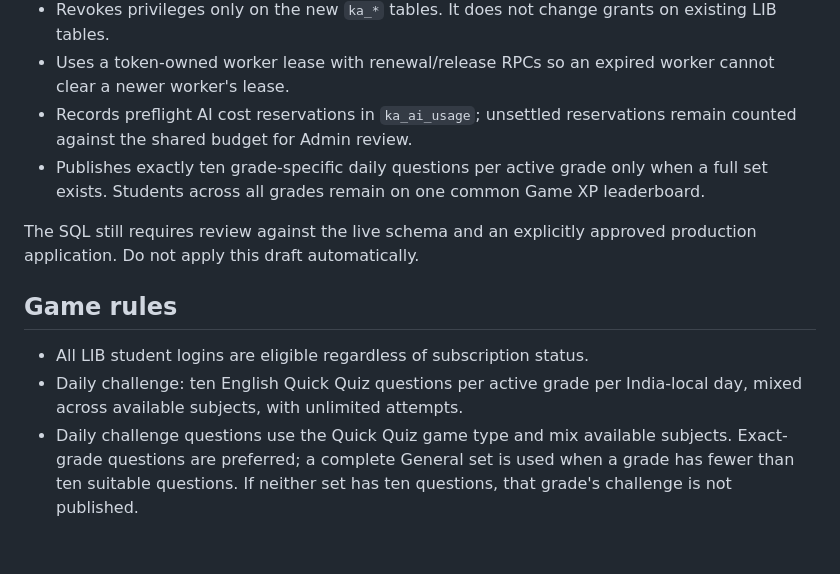
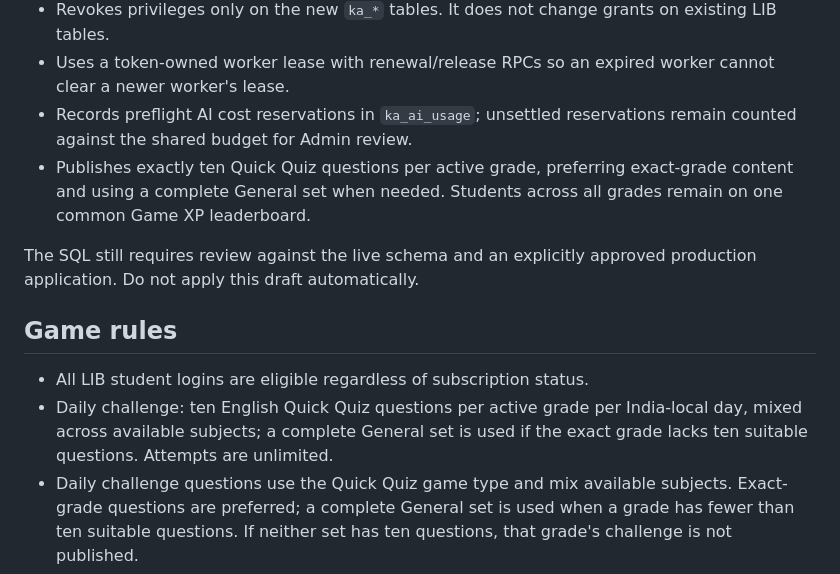
Before and after one commit to kakalirc/MYLIB, a Markdown page: knowledge-arena/README.md, the part around the change. Rendered like a GitHub page; blank space fills up the shorter version.

Commit message:
Clarify General fallback for daily challenge sets

```diff
--- a/knowledge-arena/README.md
+++ b/knowledge-arena/README.md
@@ -30,13 +30,13 @@ The schema:
 - Revokes privileges only on the new `ka_*` tables. It does not change grants on existing LIB tables.
 - Uses a token-owned worker lease with renewal/release RPCs so an expired worker cannot clear a newer worker's lease.
 - Records preflight AI cost reservations in `ka_ai_usage`; unsettled reservations remain counted against the shared budget for Admin review.
-- Publishes exactly ten grade-specific daily questions per active grade only when a full set exists. Students across all grades remain on one common Game XP leaderboard.
+- Publishes exactly ten Quick Quiz questions per active grade, preferring exact-grade content and using a complete General set when needed. Students across all grades remain on one common Game XP leaderboard.
 
 The SQL still requires review against the live schema and an explicitly approved production application. Do not apply this draft automatically.
 
 ## Game rules
 - All LIB student logins are eligible regardless of subscription status.
-- Daily challenge: ten English Quick Quiz questions per active grade per India-local day, mixed across available subjects, with unlimited attempts.
+- Daily challenge: ten English Quick Quiz questions per active grade per India-local day, mixed across available subjects; a complete General set is used if the exact grade lacks ten suitable questions. Attempts are unlimited.
 - Daily challenge questions use the Quick Quiz game type and mix available subjects. Exact-grade questions are preferred; a complete General set is used when a grade has fewer than ten suitable questions. If neither set has ten questions, that grade's challenge is not published.
 - Game XP is separate from attendance XP: 5 XP per correct answer, 10 XP perfect-attempt bonus, and 100 XP daily cap per student.
 - Level display uses 100 Game XP per level as the current UI convention.
```
